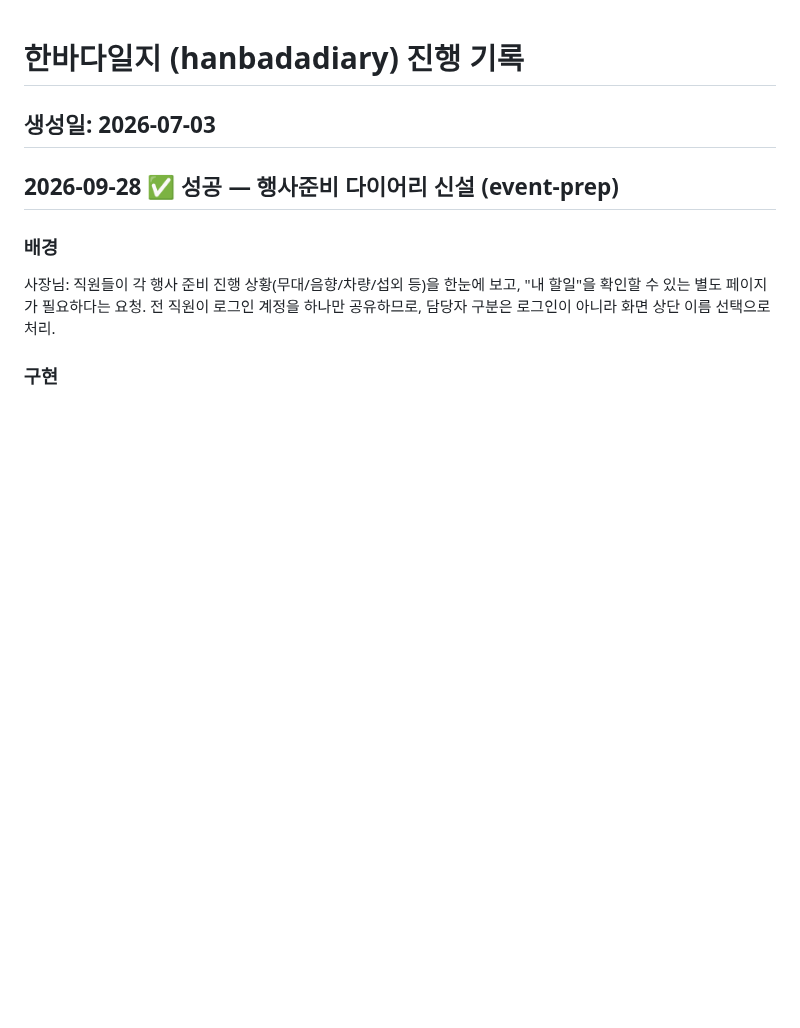
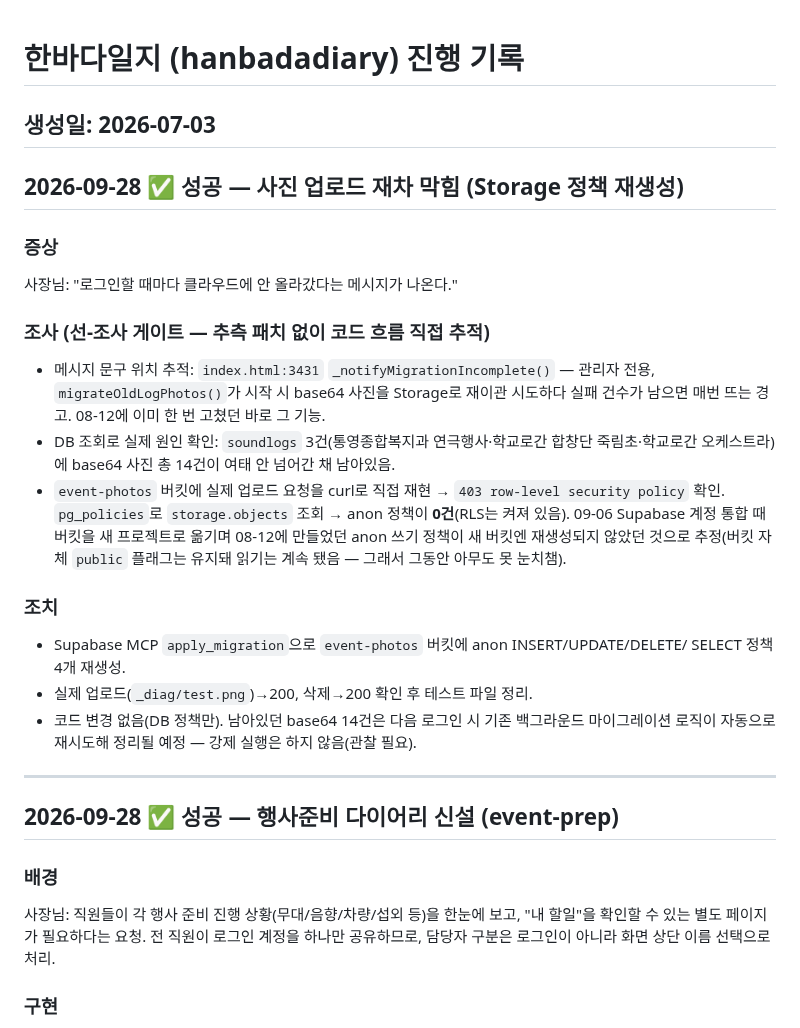
Before and after one commit to yamugyclaude/hanbadadiary, a Markdown page: PROJECT_LOG.md, the part around the change. Drawn GitHub-style; blank space fills up the shorter version.

Commit message:
docs: 사진 업로드 재차 막힘 원인·조치 기록 (Storage anon 정책 누락)
09-06 계정 통합 후 event-photos 버킷에 anon 쓰기 정책이 통째로 빠져
새 사진 업로드/옛 base64 사진 자동이관이 계속 실패, 로그인마다 경고
반복 표시. Supabase MCP로 정책 재생성(DB 정책만, 코드 변경 없음), 실제
업로드/삭제 200 확인.

Co-Authored-By: Claude Sonnet 5 <noreply@anthropic.com>
Claude-Session: https://claude.ai/code/session_01Cvtd7cn1sMx7GkbkHUiNRC

```diff
--- a/PROJECT_LOG.md
+++ b/PROJECT_LOG.md
@@ -1,5 +1,31 @@
 # 한바다일지 (hanbadadiary) 진행 기록
 생성일: 2026-07-03
+---
+
+## 2026-09-28 ✅ 성공 — 사진 업로드 재차 막힘 (Storage 정책 재생성)
+
+### 증상
+사장님: "로그인할 때마다 클라우드에 안 올라갔다는 메시지가 나온다."
+
+### 조사 (선-조사 게이트 — 추측 패치 없이 코드 흐름 직접 추적)
+- 메시지 문구 위치 추적: `index.html:3431` `_notifyMigrationIncomplete()` — 관리자 전용,
+  `migrateOldLogPhotos()`가 시작 시 base64 사진을 Storage로 재이관 시도하다 실패 건수가
+  남으면 매번 뜨는 경고. 08-12에 이미 한 번 고쳤던 바로 그 기능.
+- DB 조회로 실제 원인 확인: `soundlogs` 3건(통영종합복지과 연극행사·학교로간 합창단
+  죽림초·학교로간 오케스트라)에 base64 사진 총 14건이 여태 안 넘어간 채 남아있음.
+- `event-photos` 버킷에 실제 업로드 요청을 curl로 직접 재현 → `403 row-level security
+  policy` 확인. `pg_policies`로 `storage.objects` 조회 → anon 정책이 **0건**(RLS는 켜져
+  있음). 09-06 Supabase 계정 통합 때 버킷을 새 프로젝트로 옮기며 08-12에 만들었던 anon
+  쓰기 정책이 새 버킷엔 재생성되지 않았던 것으로 추정(버킷 자체 `public` 플래그는 유지돼
+  읽기는 계속 됐음 — 그래서 그동안 아무도 못 눈치챔).
+
+### 조치
+- Supabase MCP `apply_migration`으로 `event-photos` 버킷에 anon INSERT/UPDATE/DELETE/
+  SELECT 정책 4개 재생성.
+- 실제 업로드(`_diag/test.png`)→200, 삭제→200 확인 후 테스트 파일 정리.
+- 코드 변경 없음(DB 정책만). 남아있던 base64 14건은 다음 로그인 시 기존 백그라운드
+  마이그레이션 로직이 자동으로 재시도해 정리될 예정 — 강제 실행은 하지 않음(관찰 필요).
+
 ---
 
 ## 2026-09-28 ✅ 성공 — 행사준비 다이어리 신설 (event-prep)
```
Also changed, not shown: CHANGELOG.md (+2 -0 lines).
